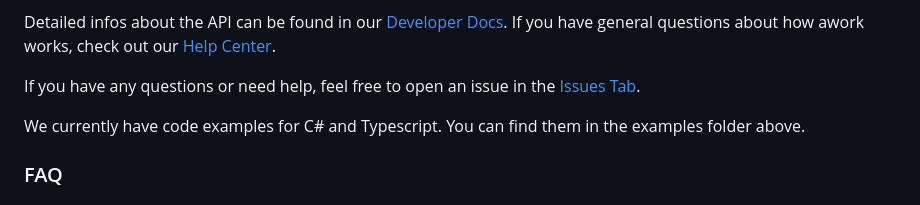
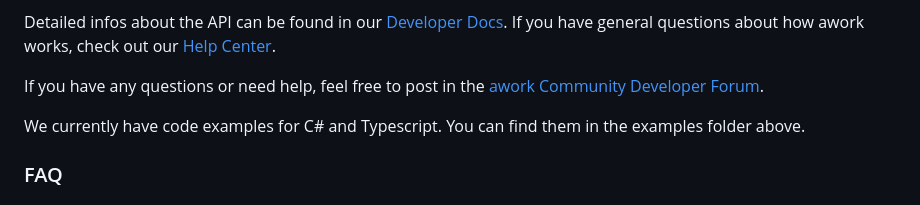
Before and after one commit to awork-io/awork, a Markdown page: README.md, the part around the change. Rendered like a GitHub page.

Commit message:
Update README.md
Added reference to community

```diff
--- a/README.md
+++ b/README.md
@@ -4,7 +4,7 @@
 
 Detailed infos about the API can be found in our [Developer Docs](https://developers.awork.com/). If you have general questions about how awork works, check out our [Help Center](https://support.awork.com/en).
 
-If you have any questions or need help, feel free to open an issue in the [Issues Tab](https://github.com/awork-io/awork/issues).
+If you have any questions or need help, feel free to post in the [awork Community Developer Forum]([https://github.com/awork-io/awork/issues](https://community.awork.com/c/developer-forum/17)).
 
 We currently have code examples for C# and Typescript. You can find them in the examples folder above.
 
```
